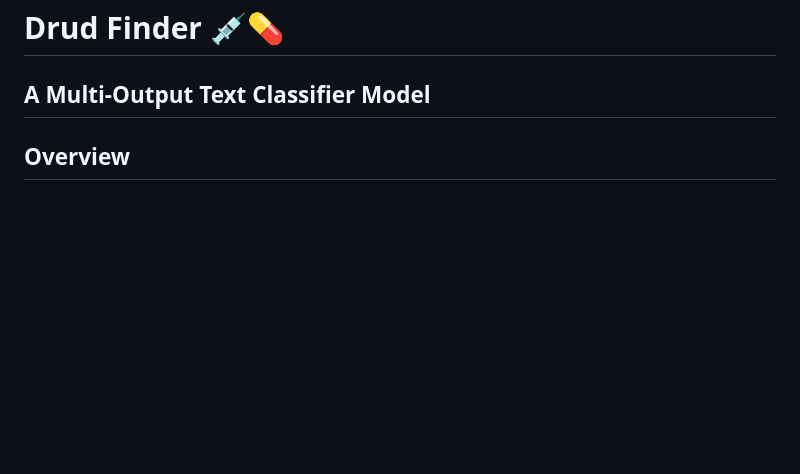
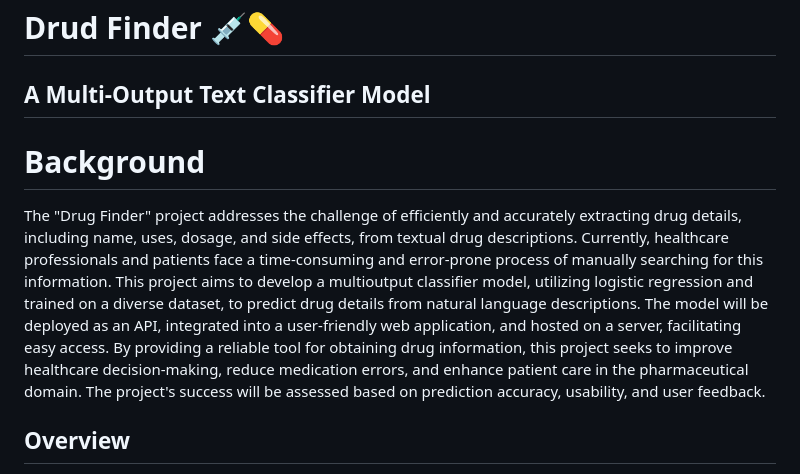
Before and after one commit to NasrinRipa/drug-finder, a Markdown page: README.md, the part around the change. Drawn GitHub-style; blank space fills up the shorter version.

Commit message:
Update README.md
adding background.

```diff
--- a/README.md
+++ b/README.md
@@ -1,5 +1,8 @@
 # Drud Finder 💉💊
 ## A Multi-Output Text Classifier Model
+
+# Background
+The "Drug Finder" project addresses the challenge of efficiently and accurately extracting drug details, including name, uses, dosage, and side effects, from textual drug descriptions. Currently, healthcare professionals and patients face a time-consuming and error-prone process of manually searching for this information. This project aims to develop a multioutput classifier model, utilizing logistic regression and trained on a diverse dataset, to predict drug details from natural language descriptions. The model will be deployed as an API, integrated into a user-friendly web application, and hosted on a server, facilitating easy access. By providing a reliable tool for obtaining drug information, this project seeks to improve healthcare decision-making, reduce medication errors, and enhance patient care in the pharmaceutical domain. The project's success will be assessed based on prediction accuracy, usability, and user feedback.
 
 ## Overview
 
```
